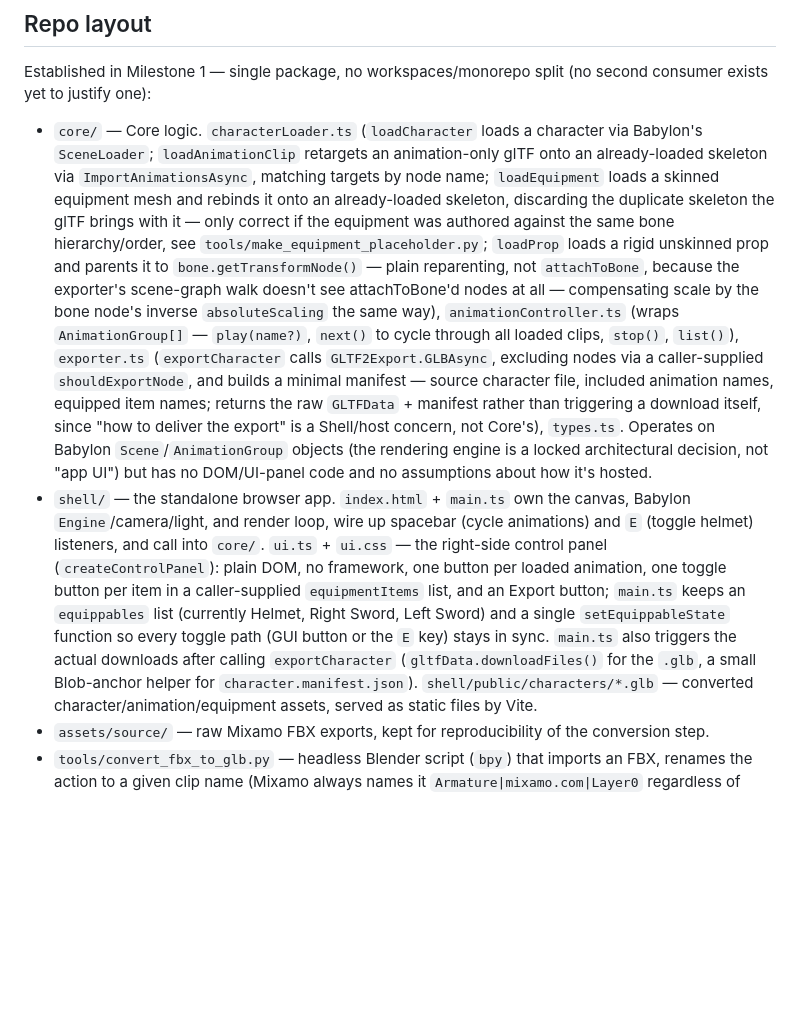
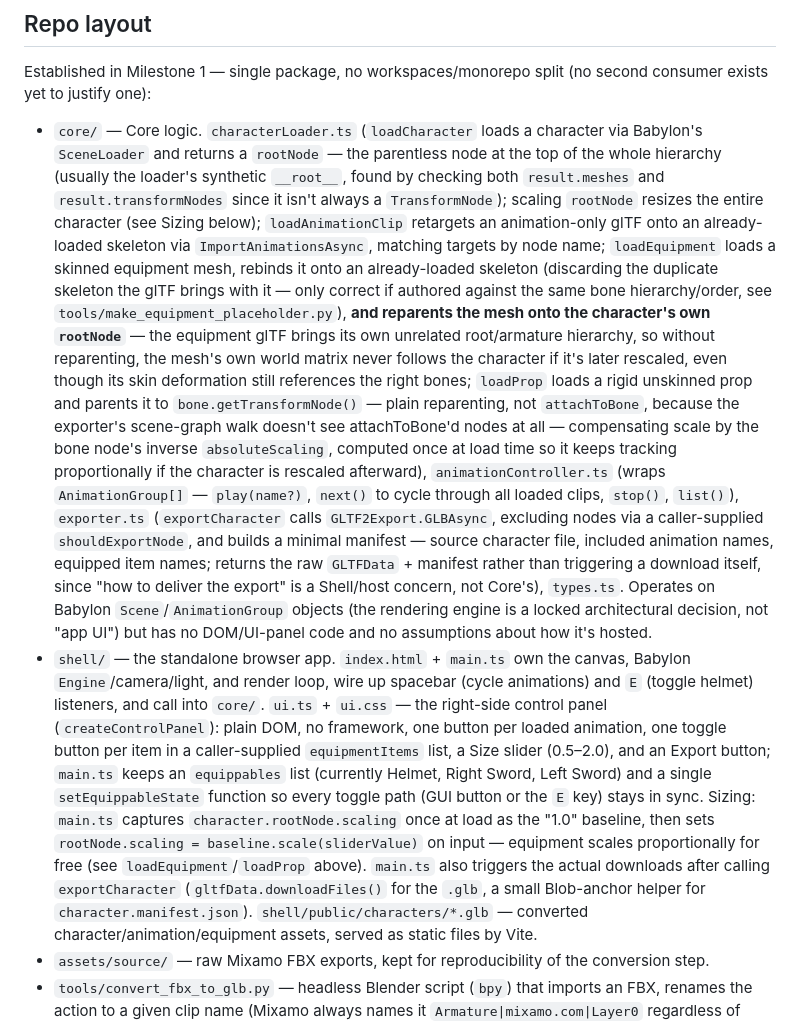
Before and after one commit to s195640/CharacterEditor, a Markdown page: CLAUDE.md, the part around the change. Drawn GitHub-style; blank space fills up the shorter version.

Commit message:
Document Milestone 6 slice 1 and update repo layout notes
Co-Authored-By: Claude Sonnet 5 <noreply@anthropic.com>

```diff
--- a/CLAUDE.md
+++ b/CLAUDE.md
@@ -150,17 +150,27 @@ Established in Milestone 1 — single package, no workspaces/monorepo split (no
 second consumer exists yet to justify one):
 
 - `core/` — Core logic. `characterLoader.ts` (`loadCharacter` loads a character
-  via Babylon's `SceneLoader`; `loadAnimationClip` retargets an animation-only
-  glTF onto an already-loaded skeleton via `ImportAnimationsAsync`, matching
-  targets by node name; `loadEquipment` loads a skinned equipment mesh and
-  rebinds it onto an already-loaded skeleton, discarding the duplicate
-  skeleton the glTF brings with it — only correct if the equipment was
-  authored against the same bone hierarchy/order, see
-  `tools/make_equipment_placeholder.py`; `loadProp` loads a rigid unskinned
-  prop and parents it to `bone.getTransformNode()` — plain reparenting, not
-  `attachToBone`, because the exporter's scene-graph walk doesn't see
-  attachToBone'd nodes at all — compensating scale by the bone node's inverse
-  `absoluteScaling` the same way), `animationController.ts` (wraps
+  via Babylon's `SceneLoader` and returns a `rootNode` — the parentless node
+  at the top of the whole hierarchy (usually the loader's synthetic
+  `__root__`, found by checking both `result.meshes` and
+  `result.transformNodes` since it isn't always a `TransformNode`); scaling
+  `rootNode` resizes the entire character (see Sizing below);
+  `loadAnimationClip` retargets an animation-only glTF onto an already-loaded
+  skeleton via `ImportAnimationsAsync`, matching targets by node name;
+  `loadEquipment` loads a skinned equipment mesh, rebinds it onto an
+  already-loaded skeleton (discarding the duplicate skeleton the glTF brings
+  with it — only correct if authored against the same bone hierarchy/order,
+  see `tools/make_equipment_placeholder.py`), **and reparents the mesh onto
+  the character's own `rootNode`** — the equipment glTF brings its own
+  unrelated root/armature hierarchy, so without reparenting, the mesh's own
+  world matrix never follows the character if it's later rescaled, even
+  though its skin deformation still references the right bones; `loadProp`
+  loads a rigid unskinned prop and parents it to `bone.getTransformNode()` —
+  plain reparenting, not `attachToBone`, because the exporter's scene-graph
+  walk doesn't see attachToBone'd nodes at all — compensating scale by the
+  bone node's inverse `absoluteScaling`, computed once at load time so it
+  keeps tracking proportionally if the character is rescaled afterward),
+  `animationController.ts` (wraps
   `AnimationGroup[]` — `play(name?)`, `next()` to cycle through all loaded
   clips, `stop()`, `list()`), `exporter.ts` (`exportCharacter` calls
   `GLTF2Export.GLBAsync`, excluding nodes via a caller-supplied
@@ -176,12 +186,16 @@ second consumer exists yet to justify one):
   animations) and `E` (toggle helmet) listeners, and call into `core/`.
   `ui.ts` + `ui.css` — the right-side control panel (`createControlPanel`):
   plain DOM, no framework, one button per loaded animation, one toggle button
-  per item in a caller-supplied `equipmentItems` list, and an Export button;
-  `main.ts` keeps an `equippables` list (currently Helmet, Right Sword, Left
-  Sword) and a single `setEquippableState` function so every toggle path (GUI
-  button or the `E` key) stays in sync. `main.ts` also triggers the actual
-  downloads after calling `exportCharacter` (`gltfData.downloadFiles()` for
-  the `.glb`, a small Blob-anchor helper for `character.manifest.json`).
+  per item in a caller-supplied `equipmentItems` list, a Size slider
+  (0.5–2.0), and an Export button; `main.ts` keeps an `equippables` list
+  (currently Helmet, Right Sword, Left Sword) and a single
+  `setEquippableState` function so every toggle path (GUI button or the `E`
+  key) stays in sync. Sizing: `main.ts` captures `character.rootNode.scaling`
+  once at load as the "1.0" baseline, then sets `rootNode.scaling =
+  baseline.scale(sliderValue)` on input — equipment scales proportionally for
+  free (see `loadEquipment`/`loadProp` above). `main.ts` also triggers the
+  actual downloads after calling `exportCharacter` (`gltfData.downloadFiles()`
+  for the `.glb`, a small Blob-anchor helper for `character.manifest.json`).
   `shell/public/characters/*.glb` — converted character/animation/equipment
   assets, served as static files by Vite.
 - `assets/source/` — raw Mixamo FBX exports, kept for reproducibility of the
```
Also changed, not shown: docs/milestones/MILESTONE_6_sizing.md (added, +72 -0 lines).
